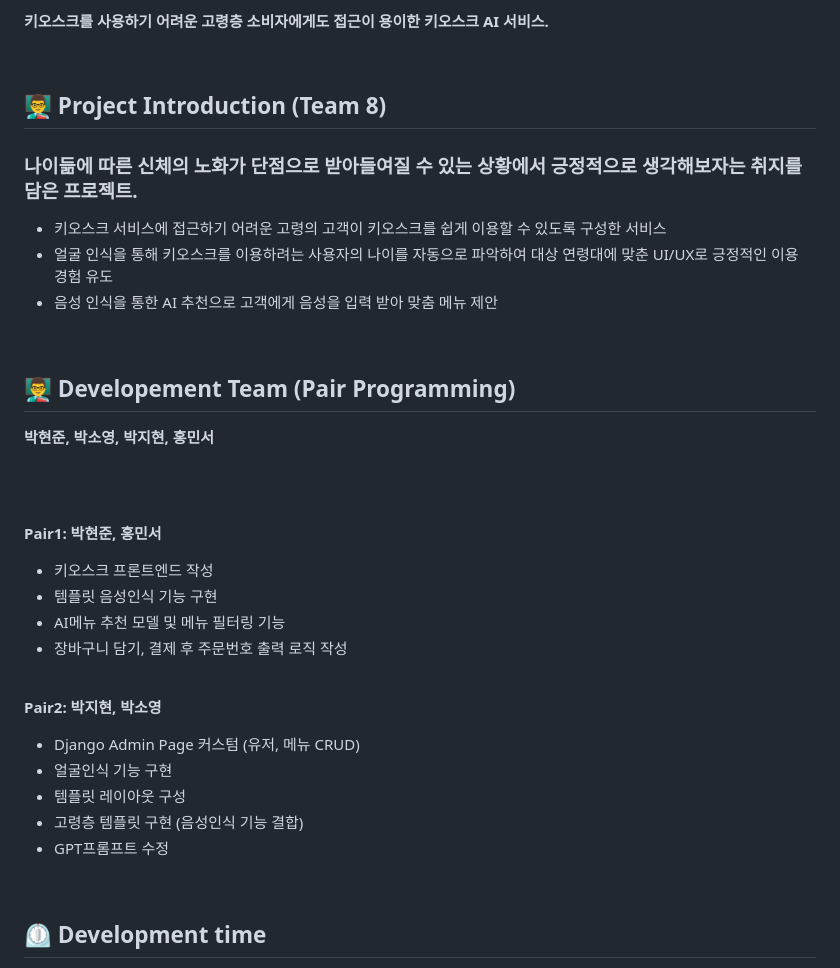
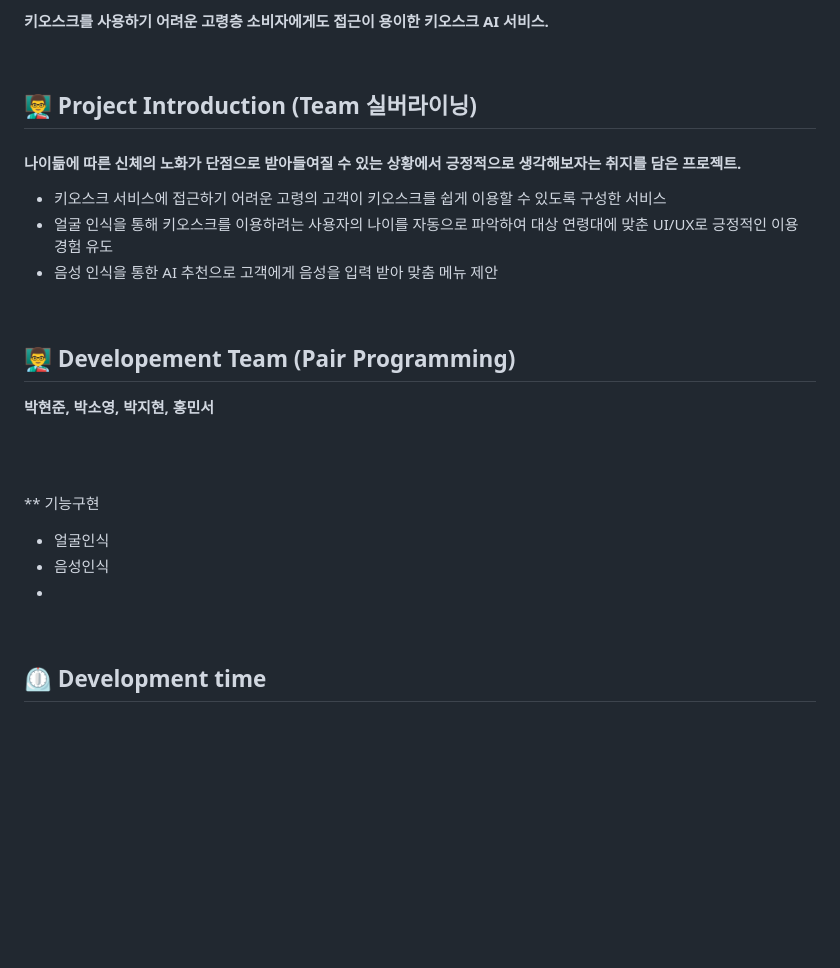
Before and after one commit to alstj0606/Silver-Lining, a Markdown page: README.md, the part around the change printed below. GitHub-like rendering; blank space fills up the shorter version.

```diff
--- a/README.md
+++ b/README.md
@@ -4,8 +4,8 @@
 
 <br>
 
-## 👨‍🏫 Project Introduction (Team 8)
-### 나이듦에 따른 신체의 노화가 단점으로 받아들여질 수 있는 상황에서 긍정적으로 생각해보자는 취지를 담은 프로젝트.
+## 👨‍🏫 Project Introduction (Team 실버라이닝)
+#### 나이듦에 따른 신체의 노화가 단점으로 받아들여질 수 있는 상황에서 긍정적으로 생각해보자는 취지를 담은 프로젝트.
 - 키오스크 서비스에 접근하기 어려운 고령의 고객이 키오스크를 쉽게 이용할 수 있도록 구성한 서비스
 - 얼굴 인식을 통해 키오스크를 이용하려는 사용자의 나이를 자동으로 파악하여 대상 연령대에 맞춘 UI/UX로 긍정적인 이용 경험 유도
 - 음성 인식을 통한 AI 추천으로 고객에게 음성을 입력 받아 맞춤 메뉴 제안
@@ -19,20 +19,10 @@
 
 <br><br>
 
-**Pair1: 박현준, 홍민서**
-- 키오스크 프론트엔드 작성
-- 템플릿 음성인식 기능 구현
-- AI메뉴 추천 모델 및 메뉴 필터링 기능
-- 장바구니 담기, 결제 후 주문번호 출력 로직 작성
-
-<br>
-
-**Pair2: 박지현, 박소영**
-- Django Admin Page 커스텀 (유저, 메뉴 CRUD)
-- 얼굴인식 기능 구현
-- 템플릿 레이아웃 구성
-- 고령층 템플릿 구현 (음성인식 기능 결합)
-- GPT프롬프트 수정
+** 기능구현
+- 얼굴인식
+- 음성인식
+-
 
 
 <br>
```
Also changed, not shown: other parts of README.md (+17 -8 lines).
